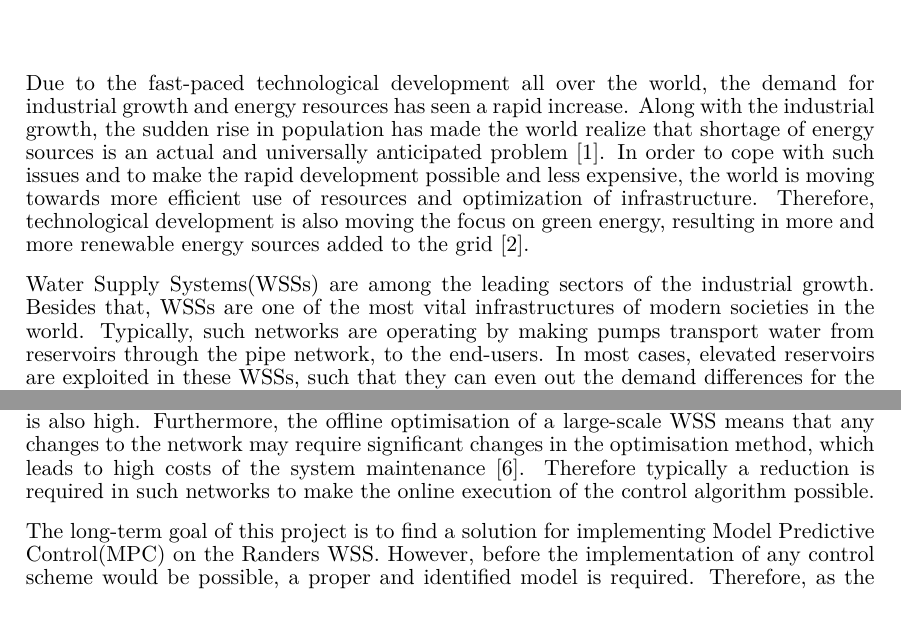
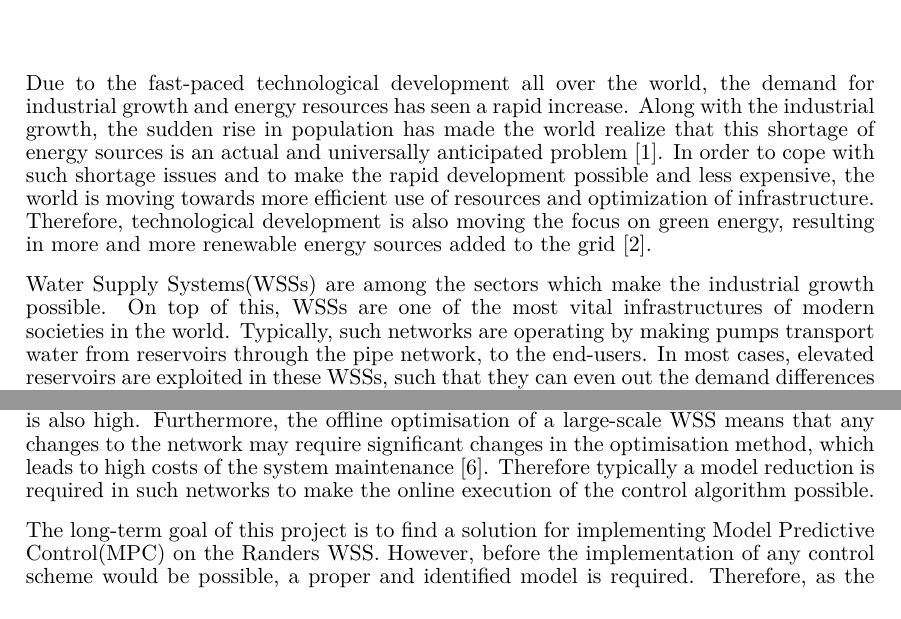
Before and after one commit to csocsidior/Verdo_project, a LaTeX thesis (Gr830.tex, which reads report/intro.tex): two parts of page 7 of 39, joined at a grey line, cut so that both start at the same text. Compiled offline with pdfLaTeX.

Commit message:
Tom's suggestions -> corrected

```diff
--- a/report/intro.tex
+++ b/report/intro.tex
@@ -1,15 +1,15 @@
 \chapter{Introduction}
 \label{introduction}
 
-Due to the fast-paced technological development all over the world, the demand for industrial growth and energy resources has seen a rapid increase. Along with the industrial growth, the sudden rise in population has made the world realize that shortage of energy sources is an actual and universally anticipated problem \cite{sustainable_water}. In order to cope with such issues and to make the rapid development possible and less expensive, the world is moving towards more efficient use of resources and optimization of infrastructure. Therefore, technological development is also moving the focus on green energy, resulting in more and more renewable energy sources added to the grid \cite{fluctuating_price}.
+Due to the fast-paced technological development all over the world, the demand for industrial growth and energy resources has seen a rapid increase. Along with the industrial growth, the sudden rise in population has made the world realize that this shortage of energy sources is an actual and universally anticipated problem \cite{sustainable_water}. In order to cope with such shortage issues and to make the rapid development possible and less expensive, the world is moving towards more efficient use of resources and optimization of infrastructure. Therefore, technological development is also moving the focus on green energy, resulting in more and more renewable energy sources added to the grid \cite{fluctuating_price}.
 
-Water Supply Systems(WSSs) are among the leading sectors of the industrial growth. Besides that, WSSs are one of the most vital infrastructures of modern societies in the world. Typically, such networks are operating by making pumps transport water from reservoirs through the pipe network, to the end-users. In most cases, elevated reservoirs are exploited in these WSSs, such that they can even out the demand differences for the consumers. Although elevated reservoirs are usually an integrated part of these systems, providing drinking water is a highly energy-intensive activity. For instance, in the United States alone, the drinking water and waste water systems are typically the largest energy consumers, accounting for 25 to 40 percent of a municipality's total energy bill \cite{appelbaum2002water}.
+Water Supply Systems(WSSs) are among the sectors which make the industrial growth possible. On top of this, WSSs are one of the most vital infrastructures of modern societies in the world. Typically, such networks are operating by making pumps transport water from reservoirs through the pipe network, to the end-users. In most cases, elevated reservoirs are exploited in these WSSs, such that they can even out the demand differences for the consumers. Although elevated reservoirs are usually an integrated part of these systems, providing drinking water is a highly energy-intensive activity. For instance, in the United States alone, the drinking water and waste water systems are typically the largest energy consumers, accounting for 25 to 40 percent of a municipality's total energy bill \cite{appelbaum2002water}.
 
 Since fresh water is limited, and due to the presence of global changes such as climate change and urbanization, new trends are emerging in the water supply sector. In the past few decades, several research and case study showed that WSSs and other energy distribution networks need to be improved due to the leakages in the system, high cost of maintenance and due to high energy consumption. Companies also realized that by using proper pressure management in their networks, the effect of leakages can be reduced, thereby huge amount of fresh water can be saved \cite{national2005public}.
 
 In Denmark recently, the larger water suppliers have been focusing on making the water supply sector more effective through introducing a benchmarking system focusing on the environment, the security of supply and the efficiency based on user demands. Since 1980, these efficiency activities has been an important issue \cite{water_denmark}. It has been proved that by utilizing advanced, energy- or cost-optimizing control schemes and utilizing renewable energy sources, such as elevated reservoirs, the life of the existing infrastructure can be extended and money or energy can be saved \cite{sustainable_water}. Therefore there is a growing demand in industry for developing methods, leading towards more efficient WSSs.
 
-The presented project is executed in collaboration with the company, Verdo A/S. It is in the interest of Verdo A/S to utilize an advanced model-based optimal control scheme on the WSS with several storages in Randers, Denmark. For a large municipality such as Randers, the water distribution network is complex and consists of thousands of elements. Since the control algorithm itself is complex and model-based, the computational effort is also high. Furthermore, the offline optimisation of a large-scale WSS means that any changes to the network may require significant changes in the optimisation method, which leads to high costs of the system maintenance \cite{brdys1994operational}. Therefore typically a reduction is required in such networks to make the online execution of the control algorithm possible.
+The presented project is executed in collaboration with the company, Verdo A/S. It is in the interest of Verdo A/S to utilize an advanced model-based optimal control scheme on the WSS with several storages in Randers, Denmark. For a large municipality such as Randers, the water distribution network is complex and consists of thousands of elements. Since the control algorithm itself is complex and model-based, the computational effort is also high. Furthermore, the offline optimisation of a large-scale WSS means that any changes to the network may require significant changes in the optimisation method, which leads to high costs of the system maintenance \cite{brdys1994operational}. Therefore typically a model reduction is required in such networks to make the online execution of the control algorithm possible.
 
 The long-term goal of this project is to find a solution for implementing Model Predictive Control(MPC) on the Randers WSS. However, before the implementation of any control scheme would be possible, a proper and identified model is required. Therefore, as the first part of the project, the following problem statement can be formulated:
 
```
